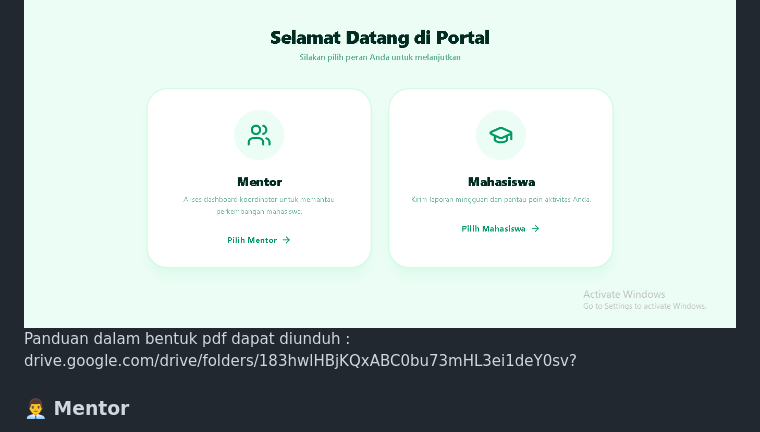
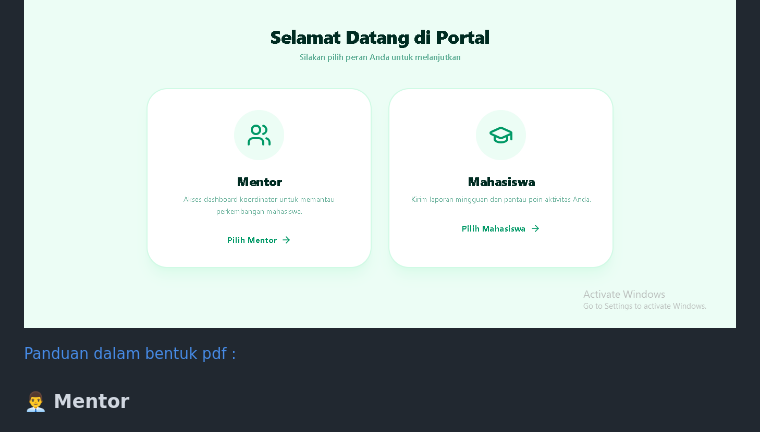
Before and after one commit to KatherinaNasraniBarus/PenilaianMingguan, a Markdown page: README.md, the part around the change. GitHub-like rendering.

Commit message:
feat - update readme (revisi 2.3)

```diff
--- a/README.md
+++ b/README.md
@@ -3,7 +3,8 @@
 ## 📖 Panduan SATU BPJS TK
 
 ![image alt](https://github.com/KatherinaNasraniBarus/PenilaianMingguan/blob/77eb19b80650192463c15ac371e917f7c836b156/src/image/Screen%20Portal.png)
-Panduan dalam bentuk pdf dapat diunduh : drive.google.com/drive/folders/183hwlHBjKQxABC0bu73mHL3ei1deY0sv?
+
+[Panduan dalam bentuk pdf :](drive.google.com/drive/folders/183hwlHBjKQxABC0bu73mHL3ei1deY0sv?)
 
 ### 👨‍💼 Mentor
 
```
